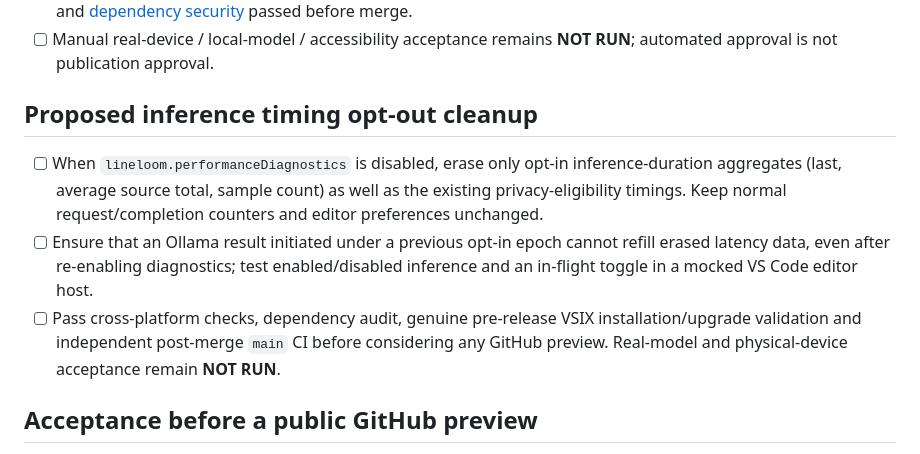
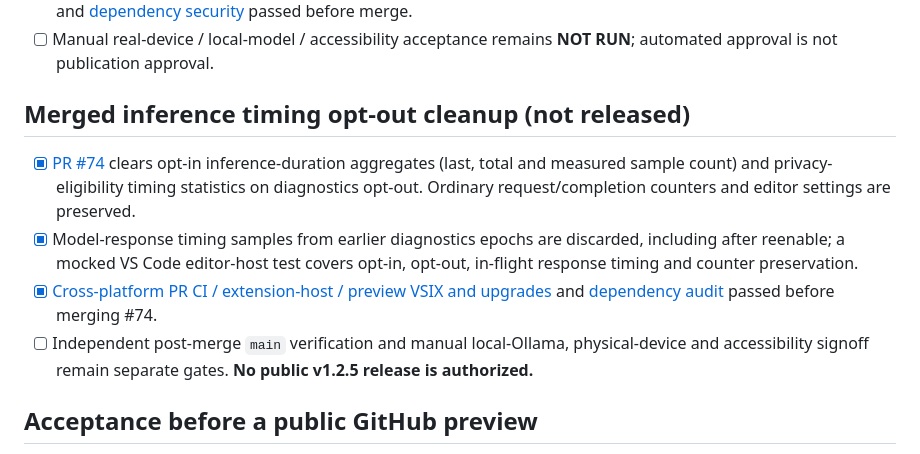
Before and after one commit to sanskarIN/LineLoom, a Markdown page: docs/releases/v1.2.5-plan.md, the part around the change. Rendered like a GitHub page.

Commit message:
docs(release): update opt-out cleanup approval evidence and remaining gates

```diff
--- a/docs/releases/v1.2.5-plan.md
+++ b/docs/releases/v1.2.5-plan.md
@@ -43,11 +43,12 @@ Use the [manual acceptance matrix](../qa/v1.2.5-manual-acceptance.md) and [per-O
 - [x] [PR #72 cross-platform CI, deterministic race unit tests, mocked Linux extension host and preview VSIX upgrades](https://github.com/sanskarIN/LineLoom/actions/runs/39964666119) and [dependency security](https://github.com/sanskarIN/LineLoom/actions/runs/39964666216) passed before merge.
 - [ ] Manual real-device / local-model / accessibility acceptance remains **NOT RUN**; automated approval is not publication approval.
 
-## Proposed inference timing opt-out cleanup
+## Merged inference timing opt-out cleanup (not released)
 
-- [ ] When `lineloom.performanceDiagnostics` is disabled, erase only opt-in inference-duration aggregates (last, average source total, sample count) as well as the existing privacy-eligibility timings. Keep normal request/completion counters and editor preferences unchanged.
-- [ ] Ensure that an Ollama result initiated under a previous opt-in epoch cannot refill erased latency data, even after re-enabling diagnostics; test enabled/disabled inference and an in-flight toggle in a mocked VS Code editor host.
-- [ ] Pass cross-platform checks, dependency audit, genuine pre-release VSIX installation/upgrade validation and independent post-merge `main` CI before considering any GitHub preview. Real-model and physical-device acceptance remain **NOT RUN**.
+- [x] [PR #74](https://github.com/sanskarIN/LineLoom/pull/74) clears opt-in inference-duration aggregates (last, total and measured sample count) and privacy-eligibility timing statistics on diagnostics opt-out. Ordinary request/completion counters and editor settings are preserved.
+- [x] Model-response timing samples from earlier diagnostics epochs are discarded, including after reenable; a mocked VS Code editor-host test covers opt-in, opt-out, in-flight response timing and counter preservation.
+- [x] [Cross-platform PR CI / extension-host / preview VSIX and upgrades](https://github.com/sanskarIN/LineLoom/actions/runs/39970814682) and [dependency audit](https://github.com/sanskarIN/LineLoom/actions/runs/39970814816) passed before merging #74.
+- [ ] Independent post-merge `main` verification and manual local-Ollama, physical-device and accessibility signoff remain separate gates. **No public v1.2.5 release is authorized.**
 
 ## Acceptance before a public GitHub preview
 
```
